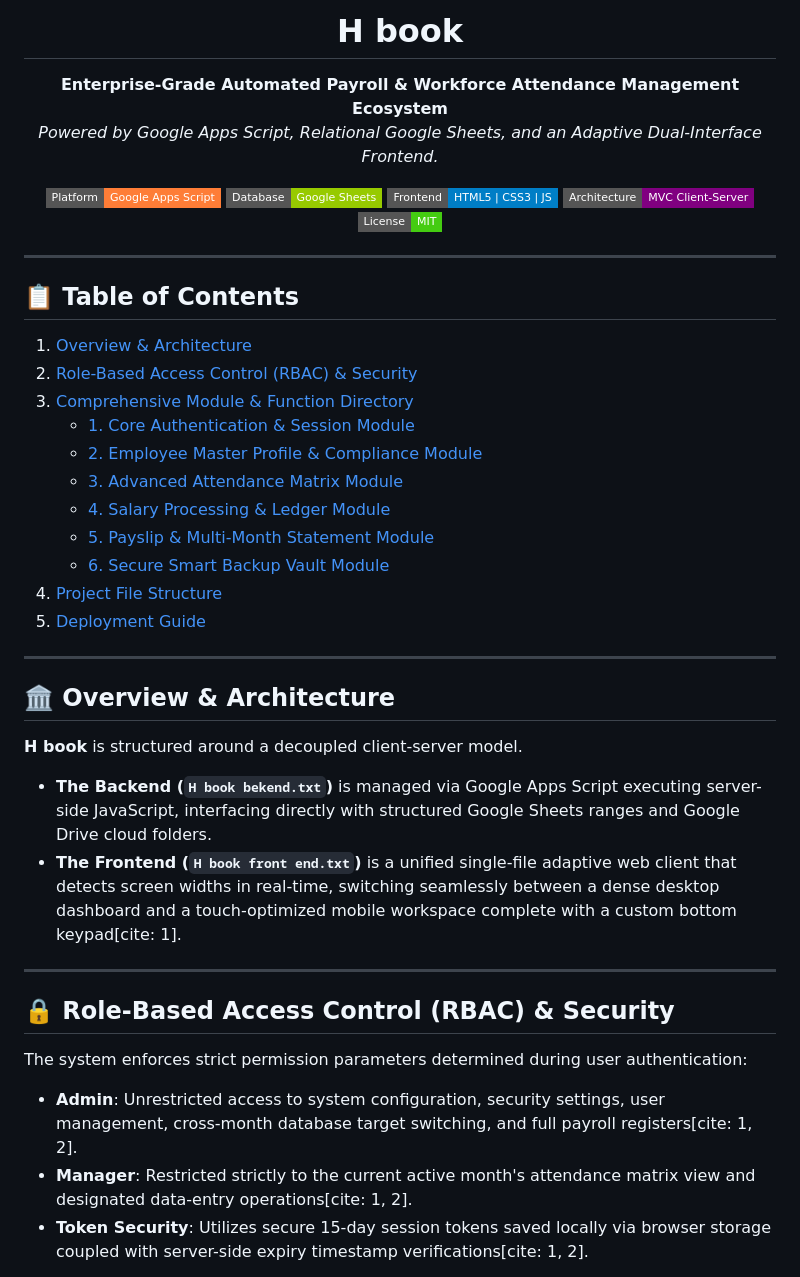
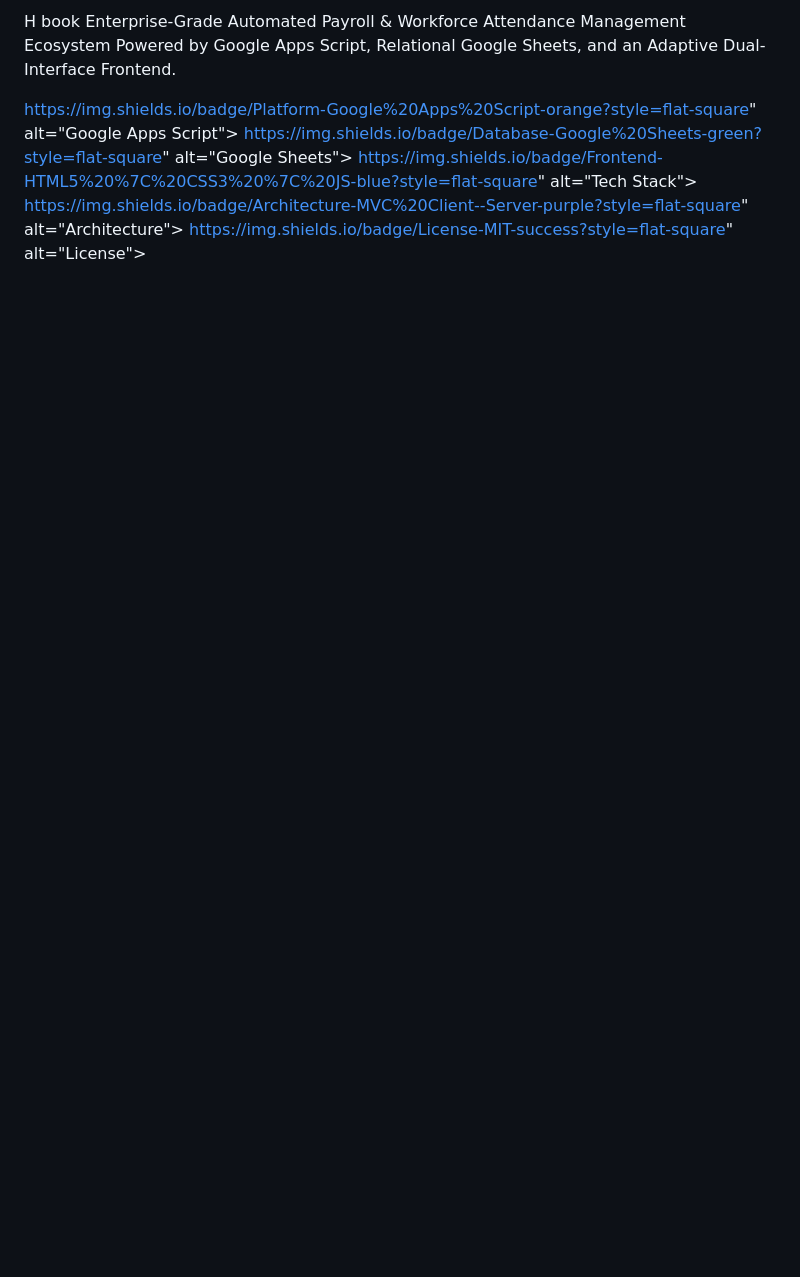
Before and after one commit to ErHarshGanjir/hbook, a Markdown page: README.md, the part around one of its changes. GitHub-like rendering; badges without logos; blank space fills up the shorter version.

```diff
--- a/README.md
+++ b/README.md
@@ -4,48 +2,7 @@
 
-<h1 align="center">H book</h1>
+H book
+Enterprise-Grade Automated Payroll & Workforce Attendance Management Ecosystem
+Powered by Google Apps Script, Relational Google Sheets, and an Adaptive Dual-Interface Frontend.
 
-<p align="center">
-  <b>Enterprise-Grade Automated Payroll & Workforce Attendance Management Ecosystem</b><br>
-  <i>Powered by Google Apps Script, Relational Google Sheets, and an Adaptive Dual-Interface Frontend.</i>
-</p>
+https://img.shields.io/badge/Platform-Google%20Apps%20Script-orange?style=flat-square" alt="Google Apps Script"> https://img.shields.io/badge/Database-Google%20Sheets-green?style=flat-square" alt="Google Sheets"> https://img.shields.io/badge/Frontend-HTML5%20%7C%20CSS3%20%7C%20JS-blue?style=flat-square" alt="Tech Stack"> https://img.shields.io/badge/Architecture-MVC%20Client--Server-purple?style=flat-square" alt="Architecture"> https://img.shields.io/badge/License-MIT-success?style=flat-square" alt="License">
 
-<p align="center">
-  <img src="https://img.shields.io/badge/Platform-Google%20Apps%20Script-orange?style=flat-square" alt="Google Apps Script">
-  <img src="https://img.shields.io/badge/Database-Google%20Sheets-green?style=flat-square" alt="Google Sheets">
-  <img src="https://img.shields.io/badge/Frontend-HTML5%20%7C%20CSS3%20%7C%20JS-blue?style=flat-square" alt="Tech Stack">
-  <img src="https://img.shields.io/badge/Architecture-MVC%20Client--Server-purple?style=flat-square" alt="Architecture">
-  <img src="https://img.shields.io/badge/License-MIT-success?style=flat-square" alt="License">
-</p>
-
----
-
-## 📋 Table of Contents
-1. [Overview & Architecture](#-overview--architecture)
-2. [Role-Based Access Control (RBAC) & Security](#-role-based-access-control-rbac--security)
-3. [Comprehensive Module & Function Directory](#-comprehensive-module--function-directory)
-   * [1. Core Authentication & Session Module](#1-core-authentication--session-module)
-   * [2. Employee Master Profile & Compliance Module](#2-employee-master-profile--compliance-module)
-   * [3. Advanced Attendance Matrix Module](#3-advanced-attendance-matrix-module)
-   * [4. Salary Processing & Ledger Module](#4-salary-processing--ledger-module)
-   * [5. Payslip & Multi-Month Statement Module](#5-payslip--multi-month-statement-module)
-   * [6. Secure Smart Backup Vault Module](#6-secure-smart-backup-vault-module)
-4. [Project File Structure](#-project-file-structure)
-5. [Deployment Guide](#-deployment-guide)
-
----
-
-## 🏛️ Overview & Architecture
-
-**H book** is structured around a decoupled client-server model.
-*   **The Backend (`H book bekend.txt`)** is managed via Google Apps Script executing server-side JavaScript, interfacing directly with structured Google Sheets ranges and Google Drive cloud folders.
-*   **The Frontend (`H book front end.txt`)** is a unified single-file adaptive web client that detects screen widths in real-time, switching seamlessly between a dense desktop dashboard and a touch-optimized mobile workspace complete with a custom bottom keypad[cite: 1].
-
----
-
-## 🔒 Role-Based Access Control (RBAC) & Security
-
-The system enforces strict permission parameters determined during user authentication:
-*   **Admin**: Unrestricted access to system configuration, security settings, user management, cross-month database target switching, and full payroll registers[cite: 1, 2].
-*   **Manager**: Restricted strictly to the current active month's attendance matrix view and designated data-entry operations[cite: 1, 2].
-*   **Token Security**: Utilizes secure 15-day session tokens saved locally via browser storage coupled with server-side expiry timestamp verifications[cite: 1, 2].
-
```
Also changed, not shown: other parts of README.md (+2 -100 lines).
